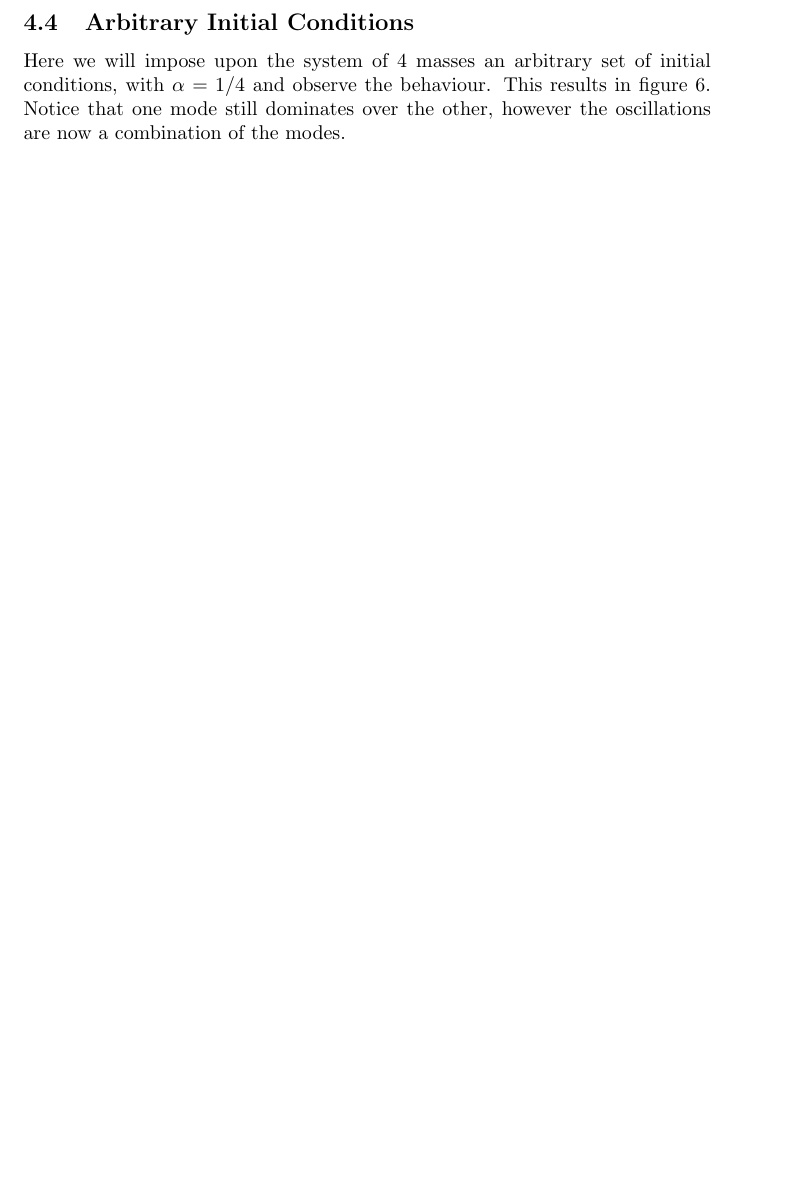
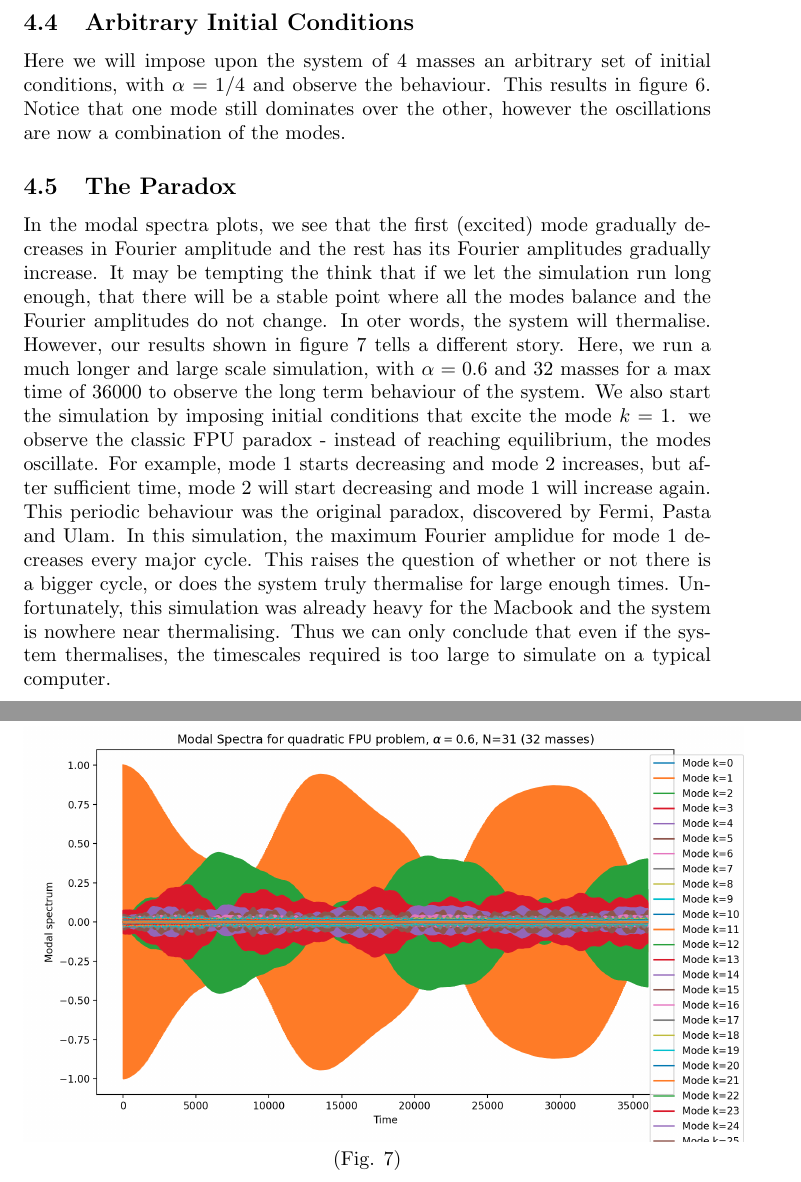
Before and after one commit to Lachlan1005/Fermi-Pasta-Ulam-Problem, a LaTeX document (FPU Notes/FPU_Notes.tex): part of page 6 of 8 before the commit and two parts of pages 6 and 10 of 10 after it, the two joined at a grey line, cut so that both start at the same text, the shorter picture padded with empty space. Compiled offline with pdfLaTeX.

Commit message:
updated notes

```diff
--- a/FPU Notes/FPU_Notes.tex
+++ b/FPU Notes/FPU_Notes.tex
@@ -254,6 +254,27 @@ figure 5. Notice that immediately, some Fourier amplitude gets "transferred" int
 Here we will impose upon the system of 4 masses an arbitrary set of initial conditions, with $\alpha=1/4$ and
 observe the behaviour. This results in figure 6. Notice that one mode still dominates over the other, however
 the oscillations are now a combination of the modes.
+\subsection{The Paradox}
+In the modal spectra plots, we see that the first (excited) mode gradually decreases
+in Fourier amplitude and the rest has its Fourier amplitudes gradually increase.
+It may be tempting the think that if we let the simulation run long enough, that there will
+be a stable point where all the modes balance and the Fourier amplitudes do not change. In oter words,
+the system will thermalise. However, our results shown in figure 7 tells a different story. Here,
+we run a much longer and large scale simulation, with $\alpha=0.6$ and 32 masses for a max time of
+36000 to observe the long term behaviour of the system.
+We also start the simulation by imposing initial conditions that excite the mode $k=1$.
+ we observe the classic FPU paradox -
+instead of reaching equilibrium, the modes oscillate. For example, mode 1 starts decreasing and
+mode 2 increases, but after sufficient time, mode 2 will start decreasing and mode 1 will increase again.
+This periodic behaviour was the original paradox, discovered by Fermi, Pasta and Ulam.
+In this simulation, the maximum Fourier amplidue for mode 1 decreases every major cycle.
+This raises the question of whether or not there is a bigger cycle, or does
+the system truly thermalise for large enough times.
+Unfortunately, this simulation was already heavy for the Macbook and the system is
+nowhere near thermalising. Thus we can only conclude that even if the system thermalises,
+ the timescales required is too large to simulate on a typical computer.
+
+
 \section{Figures}
 \begin{center}
     \includegraphics[scale=.33]{2mass.png}\\
@@ -267,6 +288,8 @@ the oscillations are now a combination of the modes.
     \includegraphics[scale=.5]{modea25k1.png}\\
     (Fig. 5)\\
     \includegraphics[scale=.5]{modea25arb.png}\\
-    (Fig. 6)
+    (Fig. 6)\\
+    \includegraphics[scale=.36]{modea6k1.png}\\
+    (Fig. 7)
 \end{center}
 \end{document}
```
Also changed, not shown: FPU Notes/FPU_Notes.pdf, FPU Notes/modea6k1.png (added), FPU Notes/FPU_Notes.tex (4 more changed lines), 5 other files.
